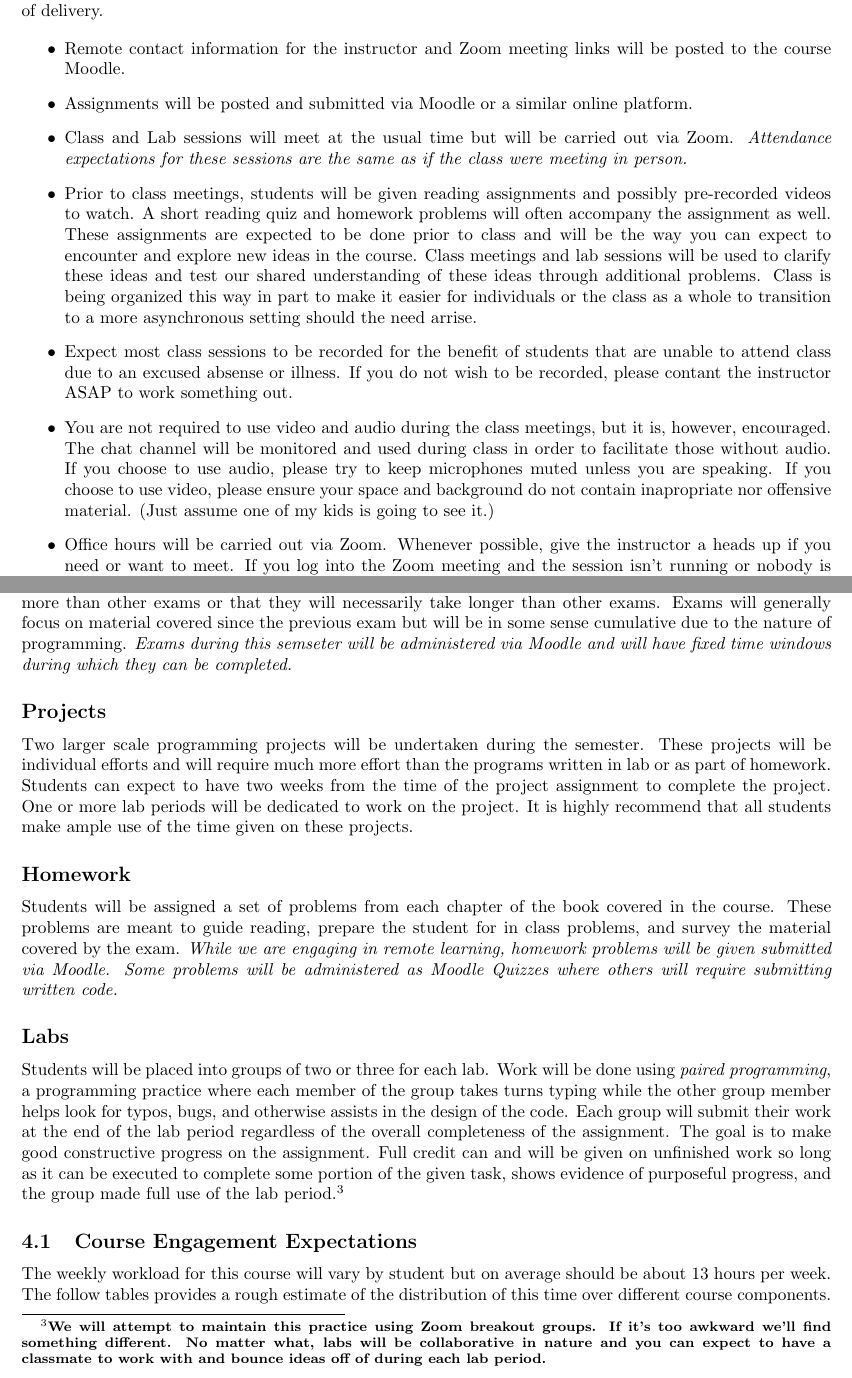
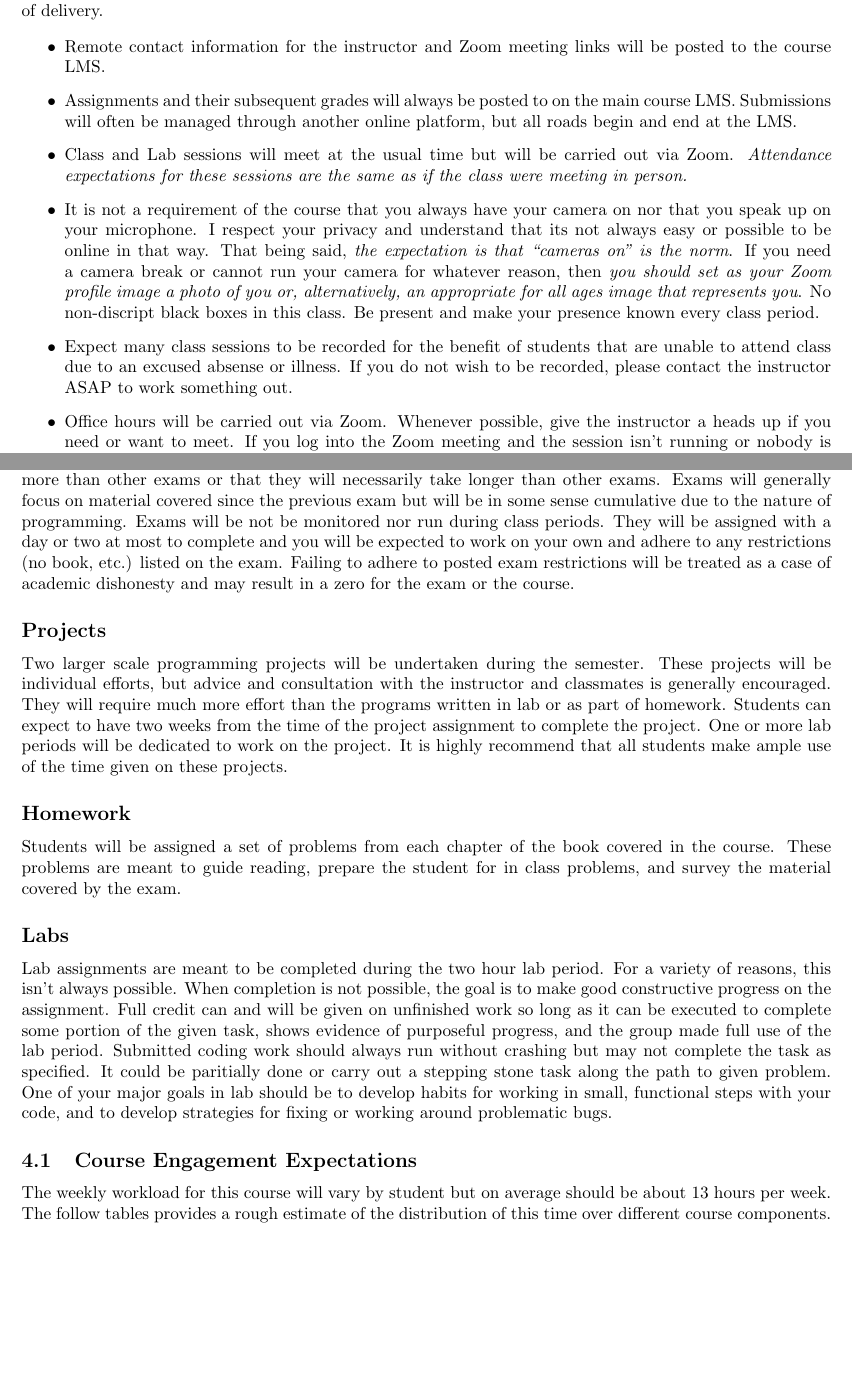
Before and after one commit to jlmayfield/MC-COMP151, a LaTeX document (comp151-syllabus.tex): two parts of pages 1 and 3 of 5, joined at a grey line, cut so that both start at the same text, the shorter picture padded with empty space. Compiled offline with pdfLaTeX.

Commit message:
c151. sp21. syllabus update.

```diff
--- a/comp151-syllabus.tex
+++ b/comp151-syllabus.tex
@@ -10,7 +10,7 @@
 
 \title{Syllabus \\ COMP 151 \\ Introduction to Programming \\ \textit{Remote Learning Edition}}
 \author{  }
-\date{Fall 2020}
+\date{Spring 2021}
 
 \begin{document}
 \maketitle
@@ -24,33 +24,25 @@ and what will be expected of you for this mode of delivery.
 
 \begin{itemize}
   \item Remote contact information for the instructor and Zoom meeting links will be posted to the
-  course Moodle.
+  course LMS.
 
-  \item Assignments will be posted and submitted via Moodle or a similar online platform.
+  \item Assignments and their subsequent grades will always be posted to on the main course LMS. Submissions will often be managed through another online platform, but all roads begin and end at the LMS.
 
   \item Class and Lab sessions will meet at the usual time but will be carried out
   via Zoom. \textit{Attendance expectations for these sessions are the same as
   if the class were meeting in person.}
 
-  \item Prior to class meetings, students will be given reading assignments and possibly
-  pre-recorded videos to watch. A short reading quiz and homework problems will often
-  accompany the assignment as well. These assignments are expected to be done prior to
-  class and will be the way you can expect to encounter and explore new ideas in the course.
-  Class meetings and lab sessions will be used to clarify these ideas and test our
-  shared understanding of these ideas through additional problems. Class is being
-  organized this way in part to make it easier for individuals or the class as a whole
-  to transition to a more asynchronous setting should the need arrise.
+  \item It is not a requirement of the course that you always have your camera on nor
+  that you speak up on your microphone. I respect your privacy and understand that its not
+  always easy or possible to be online in that way. That being said, \textit{the expectation
+  is that ``cameras on'' is the norm}. If you need a camera break or cannot run your camera for
+  whatever reason, then \textit{you should set as your Zoom profile image a photo of you or,
+  alternatively, an appropriate for all ages image that represents you}. No non-discript black
+  boxes in this class. Be present and make your presence known every class period.
 
-  \item Expect most class sessions to be recorded for the benefit of students that
+  \item Expect many class sessions to be recorded for the benefit of students that
   are unable to attend class due to an excused absense or illness. If you do not wish
-  to be recorded, please contant the instructor ASAP to work something out.
-
-  \item You are not required to use video and audio during the class meetings, but it is,
-  however, encouraged. The chat channel will be monitored and used during class in order
-  to facilitate those without audio. If you choose to use audio, please try to keep
-  microphones muted unless you are speaking. If you choose to use video, please ensure
-  your space and background do not contain inapropriate nor offensive material. (Just
-  assume one of my kids is going to see it.)
+  to be recorded, please contact the instructor ASAP to work something out.
 
   \item Office hours will be carried out via Zoom. Whenever possible, give the
   instructor a heads up if you need or want to meet. If you log into the Zoom meeting
@@ -126,20 +118,19 @@ The course workload is as follows:
 
 \subsection*{Exams}
 
-All exams are weighted equally. There is no midterm or final exam in the sense that the exams are worth more than other exams or that they will necessarily take longer than other exams.  Exams will generally focus on material covered since the previous exam but will be in some sense cumulative due to the nature of programming. \textit{Exams during this semseter will be administered via Moodle and will have fixed time windows during which they can be completed.}
+All exams are weighted equally. There is no midterm or final exam in the sense that the exams are worth more than other exams or that they will necessarily take longer than other exams.  Exams will generally focus on material covered since the previous exam but will be in some sense cumulative due to the nature of programming. Exams will be not be monitored nor run during class periods. They will be assigned with a day or two at most to complete and you will be expected to work on your own and adhere to any restrictions (no book, etc.) listed on the exam. Failing to adhere to posted exam restrictions will be treated as a case of academic dishonesty and may result in a zero for the exam or the course.
 
 \subsection*{Projects}
 
-Two larger scale programming projects will be undertaken during the semester. These projects will be individual efforts and will require much more effort than the programs written in lab or as part of homework. Students can expect to have two weeks from the time of the project assignment to complete the project. One or more lab periods will be dedicated to work on the project. It is highly recommend that all students make ample use of the time given on these projects.
+Two larger scale programming projects will be undertaken during the semester. These projects will be individual efforts, but advice and consultation with the instructor and classmates is generally encouraged. They will require much more effort than the programs written in lab or as part of homework. Students can expect to have two weeks from the time of the project assignment to complete the project. One or more lab periods will be dedicated to work on the project. It is highly recommend that all students make ample use of the time given on these projects.
 
 \subsection*{Homework}
 
-Students will be assigned a set of problems from each chapter of the book covered in the course. These problems are meant to guide reading, prepare the student for in class problems, and survey the material covered by the exam. \textit{While we are engaging in remote learning, homework problems will be given submitted via Moodle. Some problems will be administered as Moodle Quizzes where others will require submitting written code.}
+Students will be assigned a set of problems from each chapter of the book covered in the course. These problems are meant to guide reading, prepare the student for in class problems, and survey the material covered by the exam.
 
 \subsection*{Labs}
 
-Students will be placed into groups of two or three for each lab. Work will be done using \textit{paired programming}, a programming practice where each member of the group takes turns typing while the other group member helps look for typos, bugs, and otherwise assists in the design of the code. Each group will submit their work at the end of the lab period regardless of the overall completeness of the assignment. The goal is to make good constructive progress on the assignment. Full credit can and will be given on unfinished work so long as it can be executed to complete some portion of the given task, shows evidence of purposeful progress, and the group made full use of the lab period.\footnotemark[3]
-\footnotetext[3]{\textbf{We will attempt to maintain this practice using Zoom breakout groups. If it's too awkward we'll find something different. No matter what, labs will be collaborative in nature and you can expect to have a classmate to work with and bounce ideas off of during each lab period.}}
+Lab assignments are meant to be completed during the two hour lab period. For a variety of reasons, this isn't always possible. When completion is not possible, the goal is to make good constructive progress on the assignment. Full credit can and will be given on unfinished work so long as it can be executed to complete some portion of the given task, shows evidence of purposeful progress, and the group made full use of the lab period. Submitted coding work should always run without crashing but may not complete the task as specified. It could be paritially done or carry out a stepping stone task along the path to given problem. One of your major goals in lab should be to develop habits for working in small, functional steps with your code, and to develop strategies for fixing or working around problematic bugs.
 
 \subsection{Course Engagement Expectations}
 
```
Also changed, not shown: comp151-syllabus.pdf, comp151-syllabus.tex (35 more changed lines).
